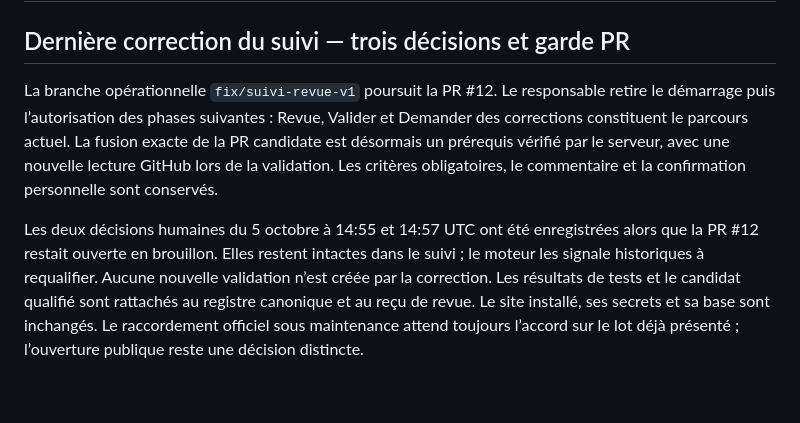
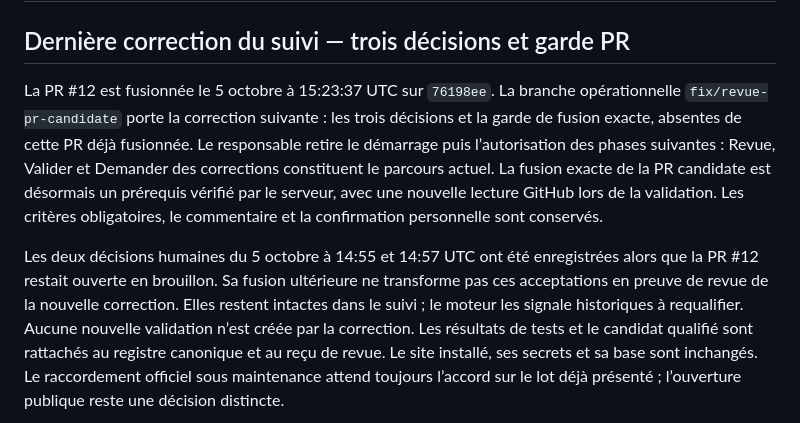
Before and after one commit to jpdandin44/TC_Longages, a Markdown page: docs/point-session.md, the part around the change. Rendered like a GitHub page; blank space fills up the shorter version.

```diff
--- a/docs/point-session.md
+++ b/docs/point-session.md
@@ -14,7 +14,9 @@ tags: [session, reprise, framework, drupal, git]
 
 ## Dernière correction du suivi — trois décisions et garde PR
 
-La branche opérationnelle `fix/suivi-revue-v1` poursuit la PR #12. Le responsable
+La PR #12 est fusionnée le 5 octobre à 15:23:37 UTC sur `76198ee`. La branche
+opérationnelle `fix/revue-pr-candidate` porte la correction suivante : les trois
+décisions et la garde de fusion exacte, absentes de cette PR déjà fusionnée. Le responsable
 retire le démarrage puis l’autorisation des phases suivantes : Revue, Valider et
 Demander des corrections constituent le parcours actuel. La fusion exacte de la
 PR candidate est désormais un prérequis vérifié par le serveur, avec une nouvelle
@@ -22,7 +24,9 @@ lecture GitHub lors de la validation. Les critères obligatoires, le commentaire
 et la confirmation personnelle sont conservés.
 
 Les deux décisions humaines du 5 octobre à 14:55 et 14:57 UTC ont été enregistrées
-alors que la PR #12 restait ouverte en brouillon. Elles restent intactes dans le
+alors que la PR #12 restait ouverte en brouillon. Sa fusion ultérieure ne
+transforme pas ces acceptations en preuve de revue de la nouvelle correction.
+Elles restent intactes dans le
 suivi ; le moteur les signale historiques à requalifier. Aucune nouvelle validation
 n’est créée par la correction. Les résultats de tests et le candidat qualifié sont
 rattachés au registre canonique et au reçu de revue. Le site installé, ses secrets
```
Also changed, not shown: changelog.md (+3 -1 lines), roadmap.md (+20 -0 lines).
